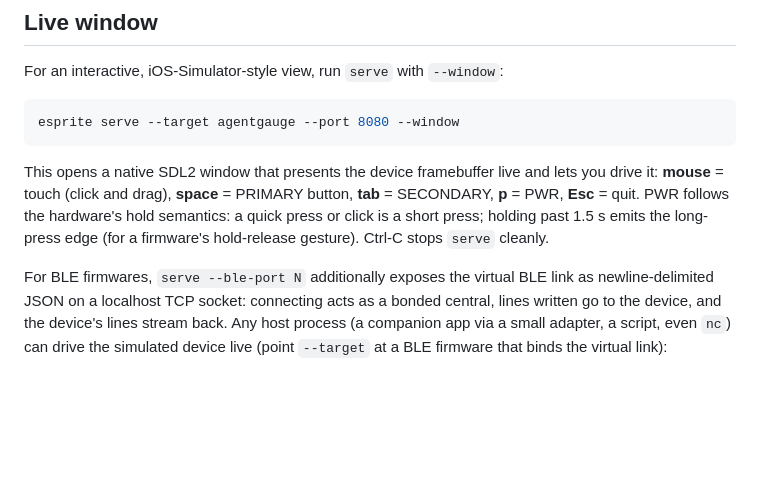
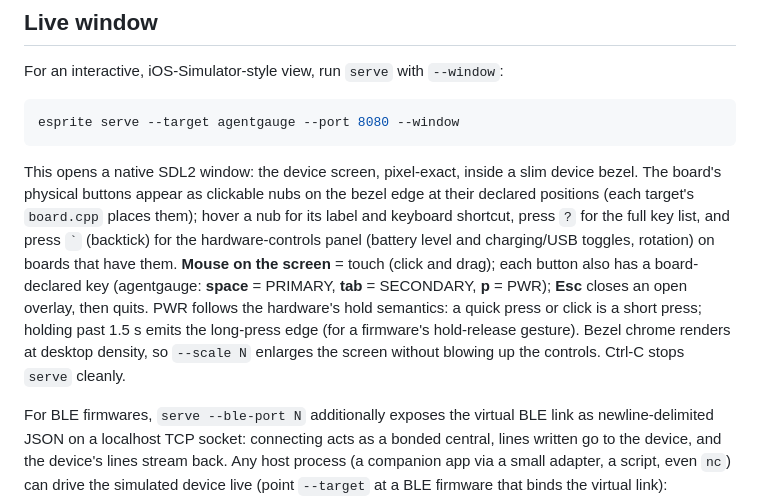
Before and after one commit to rvben/esprite, a Markdown page: README.md, the part around the change. Drawn GitHub-style; blank space fills up the shorter version.

Commit message:
docs(readme): describe the device-bezel window

````diff
--- a/README.md
+++ b/README.md
@@ -65,12 +65,19 @@ For an interactive, iOS-Simulator-style view, run `serve` with `--window`:
 esprite serve --target agentgauge --port 8080 --window
 ```
 
-This opens a native SDL2 window that presents the device framebuffer live and
-lets you drive it: **mouse** = touch (click and drag), **space** = PRIMARY
-button, **tab** = SECONDARY, **p** = PWR, **Esc** = quit. PWR follows the
+This opens a native SDL2 window: the device screen, pixel-exact, inside a slim
+device bezel. The board's physical buttons appear as clickable nubs on the
+bezel edge at their declared positions (each target's `board.cpp` places
+them); hover a nub for its label and keyboard shortcut, press `?` for the
+full key list, and press `` ` `` (backtick) for the hardware-controls panel
+(battery level and charging/USB toggles, rotation) on boards that have them.
+**Mouse on the screen** = touch (click and drag); each button also has a
+board-declared key (agentgauge: **space** = PRIMARY, **tab** = SECONDARY,
+**p** = PWR); **Esc** closes an open overlay, then quits. PWR follows the
 hardware's hold semantics: a quick press or click is a short press; holding
 past 1.5 s emits the long-press edge (for a firmware's hold-release gesture).
-Ctrl-C stops `serve` cleanly.
+Bezel chrome renders at desktop density, so `--scale N` enlarges the screen
+without blowing up the controls. Ctrl-C stops `serve` cleanly.
 
 For BLE firmwares, `serve --ble-port N` additionally exposes the virtual BLE
 link as newline-delimited JSON on a localhost TCP socket: connecting acts as a
````
